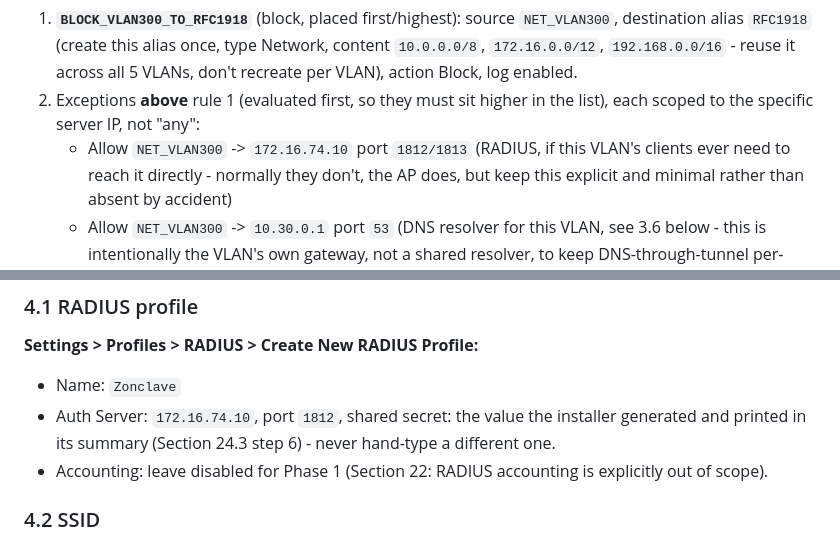
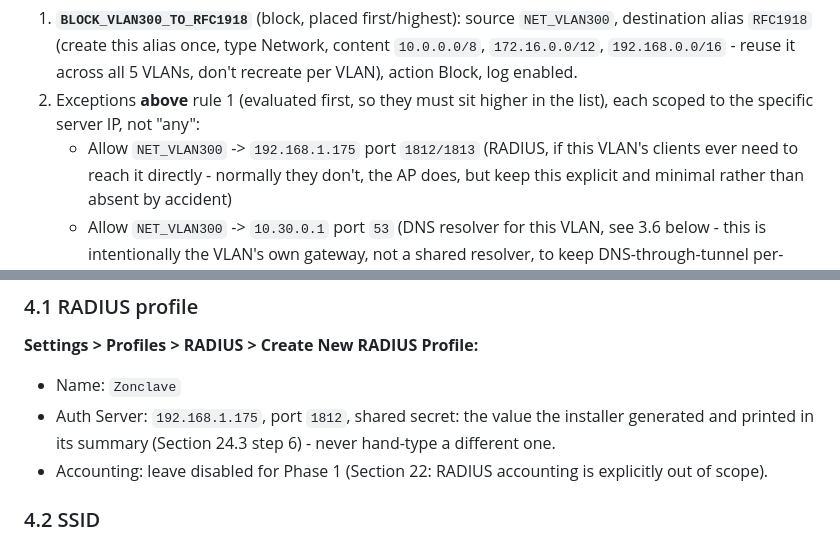
Before and after one commit to Zilleali/Zonclave, a Markdown page: docs/runbook/phase1-opnsense-unifi.md, 2 parts joined by grey strips. Drawn GitHub-style.

```diff
--- a/docs/runbook/phase1-opnsense-unifi.md
+++ b/docs/runbook/phase1-opnsense-unifi.md
@@ -275,7 +283,7 @@ wins - this order is the entire point of Section 10):
    VLAN), action Block, log enabled.
 2. Exceptions **above** rule 1 (evaluated first, so they must sit higher in
    the list), each scoped to the specific server IP, not "any":
-   - Allow `NET_VLAN300` -> `172.16.74.10` port `1812/1813` (RADIUS, if this
+   - Allow `NET_VLAN300` -> `192.168.1.175` port `1812/1813` (RADIUS, if this
      VLAN's clients ever need to reach it directly - normally they don't,
      the AP does, but keep this explicit and minimal rather than absent by
      accident)
@@ -428,7 +424,7 @@ version per Section 8.3's own caveat).
 **Settings > Profiles > RADIUS > Create New RADIUS Profile:**
 
 - Name: `Zonclave`
-- Auth Server: `172.16.74.10`, port `1812`, shared secret: the value the
+- Auth Server: `192.168.1.175`, port `1812`, shared secret: the value the
   installer generated and printed in its summary (Section 24.3 step 6) -
   never hand-type a different one.
 - Accounting: leave disabled for Phase 1 (Section 22: RADIUS accounting is
```
Also changed, not shown: other parts of docs/runbook/phase1-opnsense-unifi.md (+79 -81 lines).
